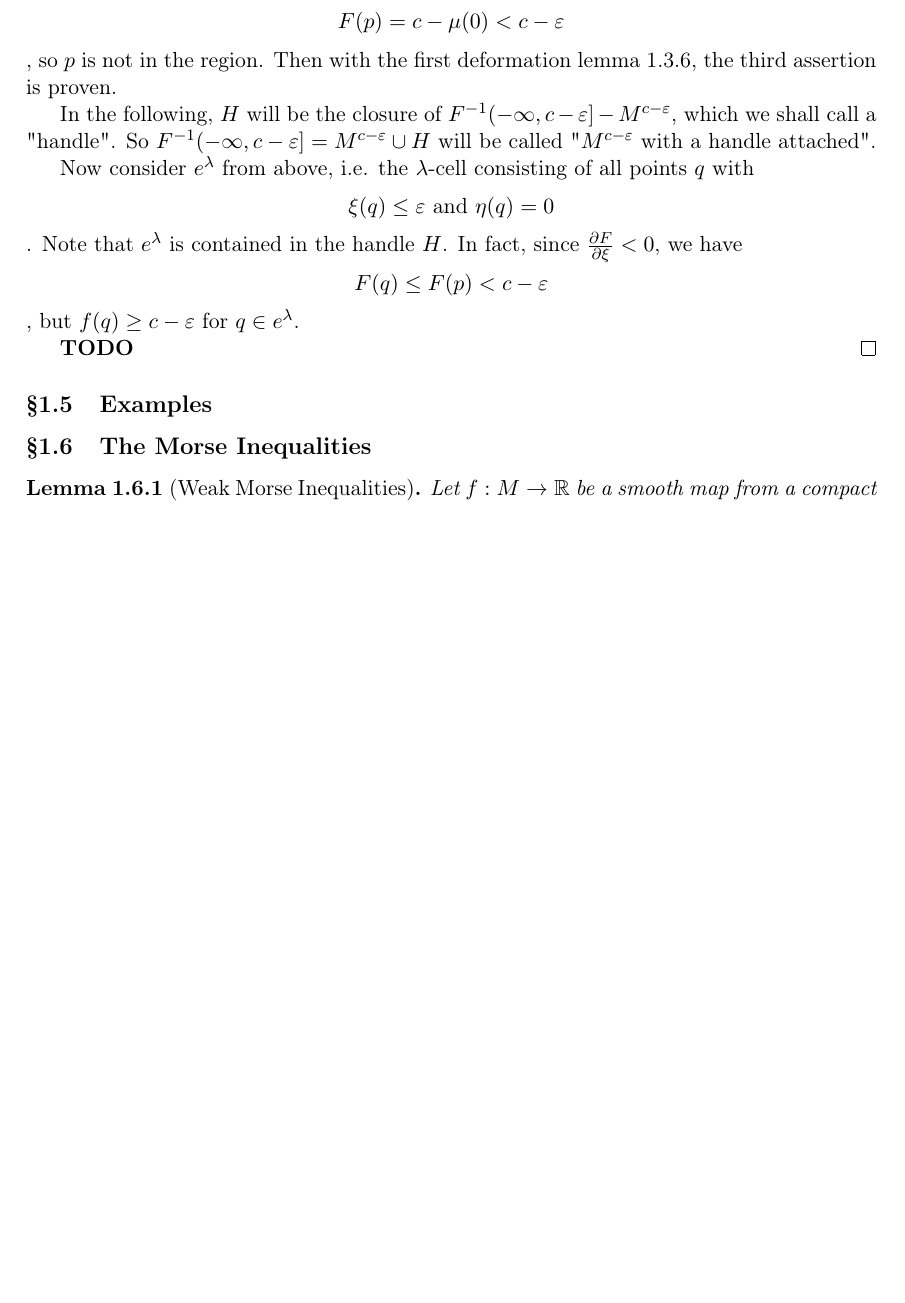
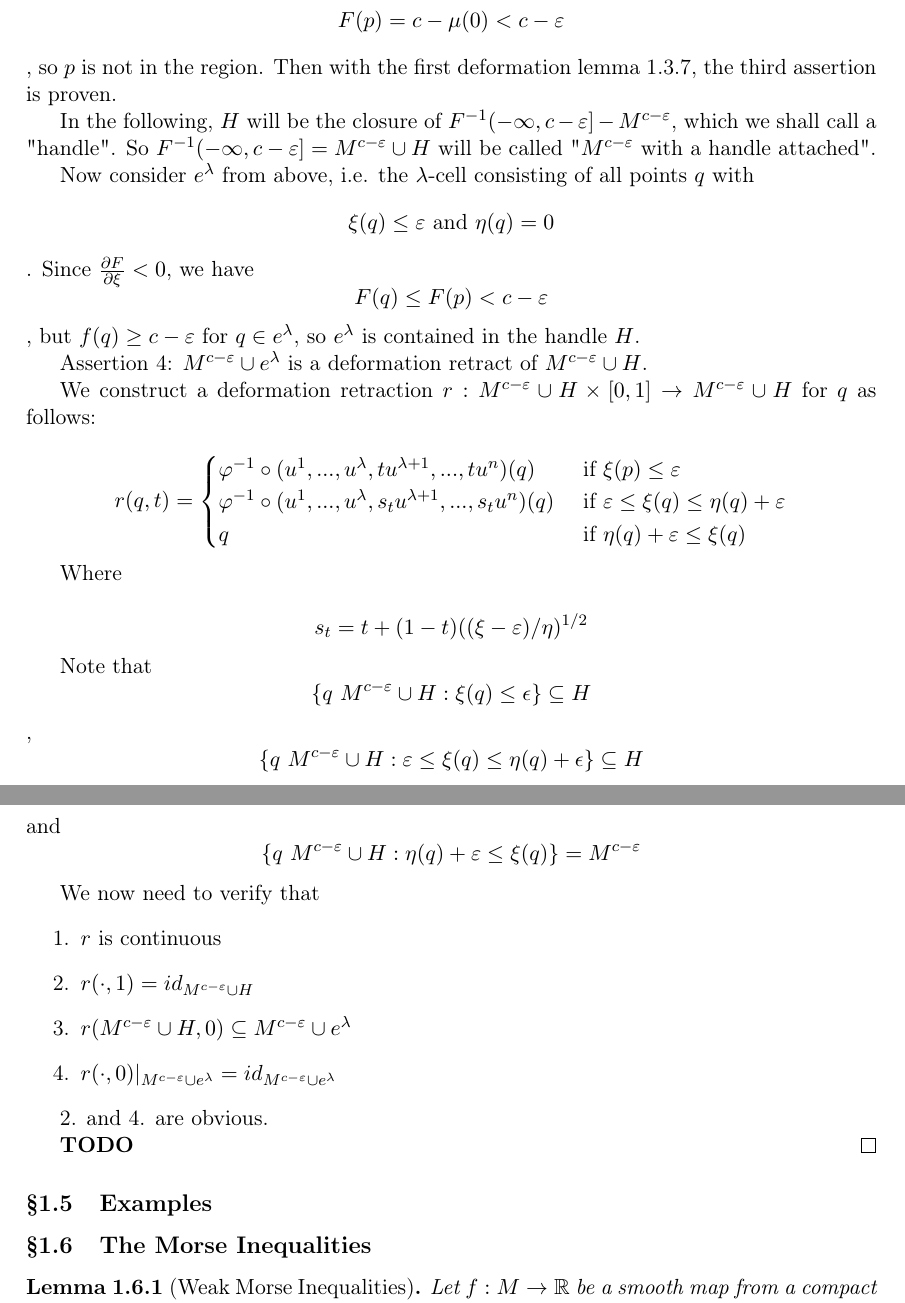
Before and after one commit to jakdimi/morsetheorie, a LaTeX document (notes/notes.tex, which reads notes/sec4-the-second-deformation-lemma.tex): part of page 10 of 10 before the commit and two parts of pages 10 and 11 of 11 after it, the two joined at a grey line, cut so that both start at the same text, the shorter picture padded with empty space. Compiled offline with pdfLaTeX.

Commit message:
continue proof of 2nd deform. lemma

```diff
--- a/notes/sec4-the-second-deformation-lemma.tex
+++ b/notes/sec4-the-second-deformation-lemma.tex
@@ -118,17 +118,56 @@
    lemma~\ref{theorem:1st deformation lemma}, the third assertion is proven.
 
    In the following, $H$ will be the closure of
-    $F^{-1}(- \infty, c - \varepsilon] - M^{c - \varepsilon}$, which we shall call
-    a "handle". So $F^{-1}(- \infty, c - \varepsilon] = M^{c - \varepsilon} \cup H$
+   $F^{-1}(- \infty, c - \varepsilon] - M^{c - \varepsilon}$, which we shall
+   call a "handle". So $F^{-1}(- \infty, c - \varepsilon] = M^{c - \varepsilon} \cup H$
    will be called "$M^{c - \varepsilon}$ with a handle attached".
 
    Now consider $e^{\lambda}$ from above, i.e. the $\lambda$-cell consisting of
    all points $q$ with
    \[ \xi(q) \leq \varepsilon \text{ and } \eta(q) = 0 \].
-    Note that $e^{\lambda}$ is contained in the handle $H$. In fact, since
-    $\pderive[F]{\xi} < 0$, we have
+   Since $\pderive[F]{\xi} < 0$, we have
    \[ F(q) \leq F(p) < c - \varepsilon \],
-    but $f(q) \geq c - \varepsilon$ for $q \in e^{\lambda}$.
+   but $f(q) \geq c - \varepsilon$ for $q \in e^{\lambda}$, so $e^{\lambda}$
+   is contained in the handle $H$.
+
+   Assertion 4: $M^{c - \varepsilon} \cup e^{\lambda}$  is a deformation
+   retract of $M^{c - \varepsilon} \cup H$.
+
+   We construct a deformation retraction
+   $r: M^{c - \varepsilon} \cup H \times [0, 1] \rightarrow M^{c - \varepsilon} \cup H$
+   for $q$ as follows:
+
+   \[
+      r(q, t) = \begin{cases}
+         \varphi^{-1} \circ (u^1, ..., u^{\lambda}, tu^{\lambda + 1}, ..., tu^n) (q)
+               & \text{ if } \xi(p) \leq \varepsilon \\
+         \varphi^{-1} \circ (u^1, ..., u^{\lambda}, s_tu^{\lambda + 1}, ..., s_tu^n) (q)
+               & \text { if } \varepsilon \leq \xi(q) \leq \eta(q) + \varepsilon \\
+         q & \text{ if } \eta(q) + \varepsilon \leq \xi(q)
+      \end{cases}
+   \]
+
+   Where
+
+   \[ s_t = t + (1 - t)((\xi - \varepsilon)/\eta)^{1/2} \]
+
+   Note that
+   \[ \{ q \ M^{c - \varepsilon} \cup H : \xi(q) \leq \epsilon \} \subseteq H \],
+   \[ \{ q \ M^{c - \varepsilon} \cup H : \varepsilon \leq \xi(q) \leq \eta(q) + \epsilon \} \subseteq H \]
+   and
+   \[ \{ q \ M^{c - \varepsilon} \cup H : \eta(q) + \varepsilon \leq \xi(q) \} = M^{c - \varepsilon}\]
+
+   We now need to verify that
+   \begin{enumerate}
+      \item $r$ is continuous
+      \item $r(\cdot, 1) = id_{M^{c - \varepsilon} \cup H}$
+      \item $r(M^{c - \varepsilon} \cup H, 0)
+         \subseteq M^{c - \varepsilon} \cup e^{\lambda}$
+      \item $r(\cdot, 0)|_{M^{c - \varepsilon} \cup e^{\lambda}}
+         = id_{M^{c - \varepsilon} \cup e^{\lambda}}$
+   \end{enumerate}
+
+   2. and 4. are obvious.
 
    %TODO
    \textbf{TODO}
```
Also changed, not shown: notes/sec3-the-first-deformation-lemma.tex (+23 -1 lines), notes/sec4-the-second-deformation-lemma.tex (4 more changed lines). Lines whose indentation alone changed are shown as unchanged.
